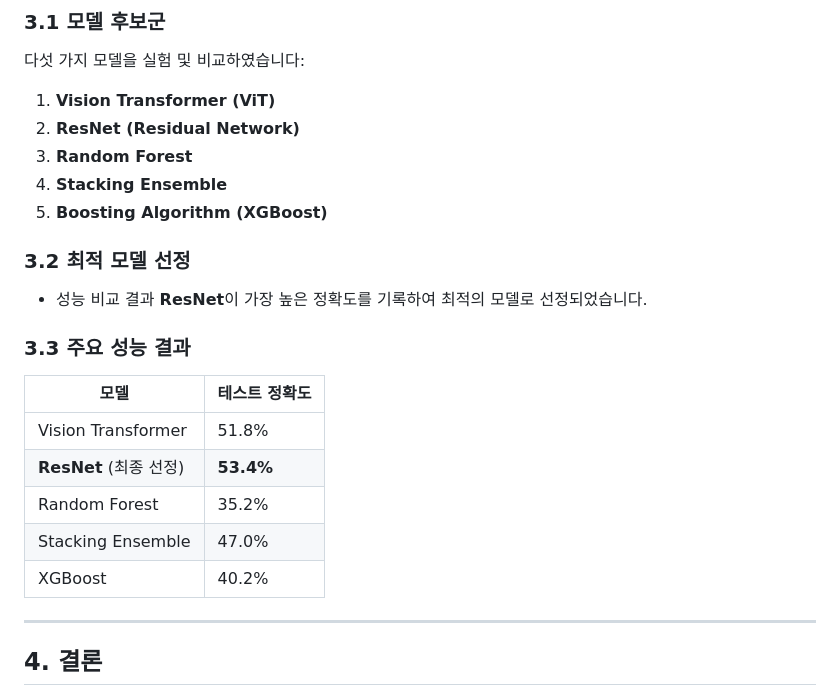
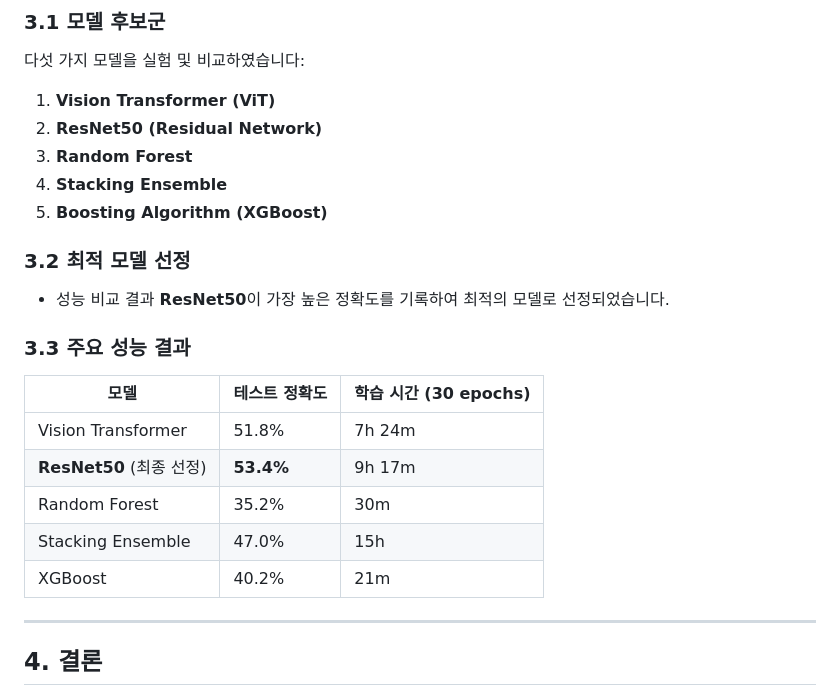
Before and after one commit to JongEonBaek/PPE-ProtectPetEye, a Markdown page: README.md, the part around the change. Drawn GitHub-style.

```diff
--- a/README.md
+++ b/README.md
@@ -86,22 +86,22 @@ https://www.dropbox.com/scl/fi/phnmfxios5z3lqxhuvudm/feature_embedding-Model_sav
 ### **3.1 모델 후보군**
 다섯 가지 모델을 실험 및 비교하였습니다:
 1. **Vision Transformer (ViT)**
-2. **ResNet (Residual Network)**
+2. **ResNet50 (Residual Network)**
 3. **Random Forest**
 4. **Stacking Ensemble**
 5. **Boosting Algorithm (XGBoost)**
 
 ### **3.2 최적 모델 선정**
-- 성능 비교 결과 **ResNet**이 가장 높은 정확도를 기록하여 최적의 모델로 선정되었습니다.
+- 성능 비교 결과 **ResNet50**이 가장 높은 정확도를 기록하여 최적의 모델로 선정되었습니다.
 
 ### **3.3 주요 성능 결과**
-| **모델**            | **테스트 정확도** |
-|---------------------|-----------------|
-| Vision Transformer  | 51.8%            |
-| **ResNet** (최종 선정) | **53.4%**        |
-| Random Forest       | 35.2%            |
-| Stacking Ensemble   | 47.0%            |
-| XGBoost             | 40.2%            |
+| **모델**            | **테스트 정확도** | **학습 시간 (30 epochs)** |
+|---------------------|-----------------|-----------------|
+| Vision Transformer  | 51.8%            |  7h 24m        |
+| **ResNet50** (최종 선정) | **53.4%**        |  9h 17m   |
+| Random Forest       | 35.2%            |  30m           |
+| Stacking Ensemble   | 47.0%            |  15h           |
+| XGBoost             | 40.2%            |  21m           |
 
 ---
 
```
